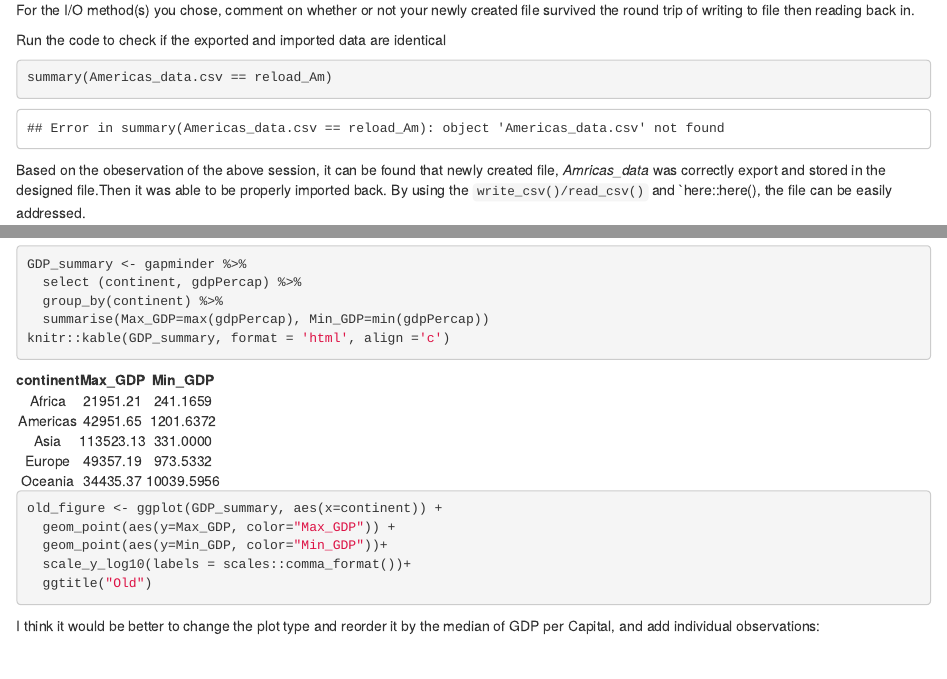
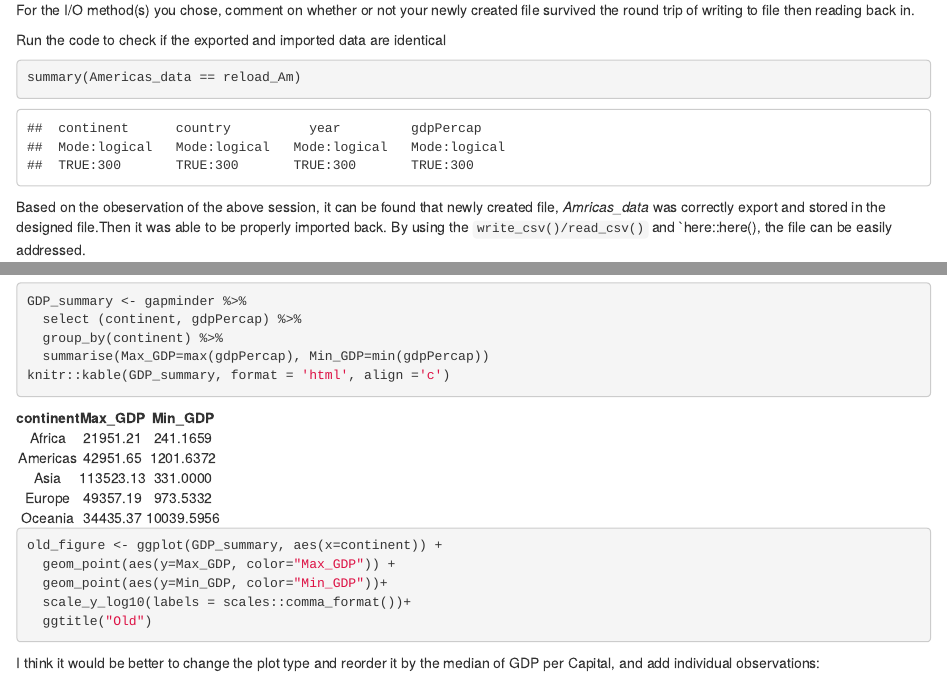
Before and after one commit to STAT545-UBC-hw-2019-20/stat545-hw-SL_Ivy, an R Markdown document (hw05/hw_05.Rmd): the page in a window 1100 px wide, from 5890 px down, and a second part further down, joined at a grey line. The pictures show the output file hw05/hw_05.html that the author committed with the source, opened offline.

Commit message:
fix one thing

````diff
--- a/hw05/hw_05.Rmd
+++ b/hw05/hw_05.Rmd
@@ -166,7 +166,7 @@ For the I/O method(s) you chose, comment on whether or not your newly created fi
 
 Run the code to check if the exported and imported data are identical
 ```{r}
-summary(Americas_data.csv == reload_Am)
+summary(Americas_data == reload_Am)
 ```
 
 
````
Also changed, not shown: hw05/hw_05.html, hw05/new_figure.jpg.
